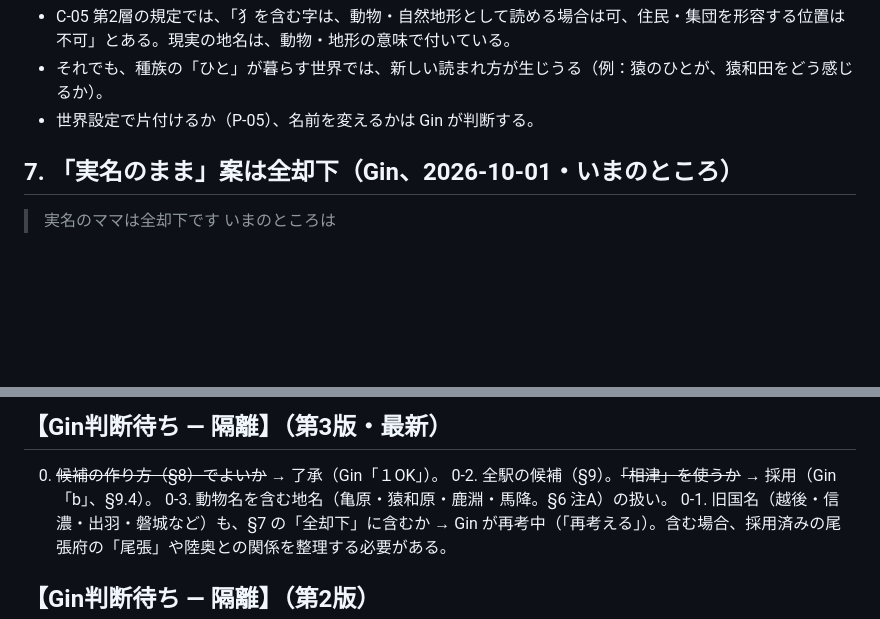
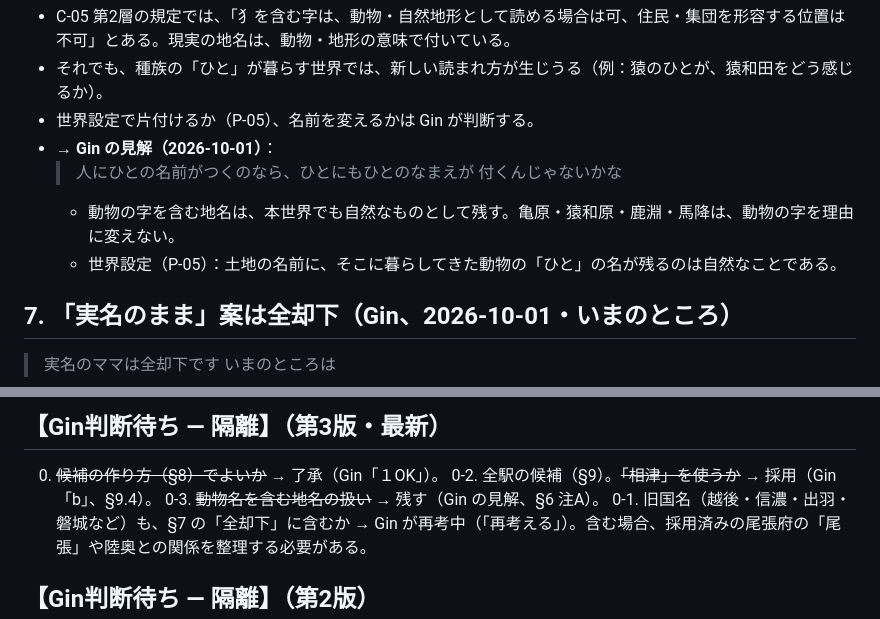
Before and after one commit to GinCYagi/HNS, a Markdown page: docs/proposals/2026-10-01_ryuto_stations_lines.md, 2 parts joined by grey strips. Rendered like a GitHub page; blank space fills up the shorter version.

Commit message:
記録：動物の字を含む地名は残す（Gin の見解：ひとにもひとの名前が付く）
Co-Authored-By: Claude Opus 5.5 <noreply@anthropic.com>

```diff
--- a/docs/proposals/2026-10-01_ryuto_stations_lines.md
+++ b/docs/proposals/2026-10-01_ryuto_stations_lines.md
@@ -114,6 +114,10 @@
 - C-05 第2層の規定では、「犭を含む字は、動物・自然地形として読める場合は可、住民・集団を形容する位置は不可」とある。現実の地名は、動物・地形の意味で付いている。
 - それでも、種族の「ひと」が暮らす世界では、新しい読まれ方が生じうる（例：猿のひとが、猿和田をどう感じるか）。
 - 世界設定で片付けるか（P-05）、名前を変えるかは Gin が判断する。
+- **→ Gin の見解（2026-10-01）**：
+  > 人にひとの名前がつくのなら、ひとにもひとのなまえが 付くんじゃないかな
+  - 動物の字を含む地名は、本世界でも自然なものとして残す。亀原・猿和原・鹿淵・馬降は、動物の字を理由に変えない。
+  - 世界設定（P-05）：土地の名前に、そこに暮らしてきた動物の「ひと」の名が残るのは自然なことである。
 
 ## 7. 「実名のまま」案は全却下（Gin、2026-10-01・いまのところ）
 
@@ -224,7 +228,7 @@ Gin の了承（「１OK」）を受けて、§8 の作り方で作った。**
 
 0. ~~候補の作り方（§8）でよいか~~ → 了承（Gin「１OK」）。
 0-2. 全駅の候補（§9）。~~「相津」を使うか~~ → 採用（Gin「b」、§9.4）。
-0-3. 動物名を含む地名（亀原・猿和原・鹿淵・馬降。§6 注A）の扱い。
+0-3. ~~動物名を含む地名の扱い~~ → 残す（Gin の見解、§6 注A）。
 0-1. 旧国名（越後・信濃・出羽・磐城など）も、§7 の「全却下」に含むか → Gin が再考中（「再考える」）。含む場合、採用済みの尾張府の「尾張」や陸奥との関係を整理する必要がある。
 
 ## 【Gin判断待ち — 隔離】（第2版）
```
